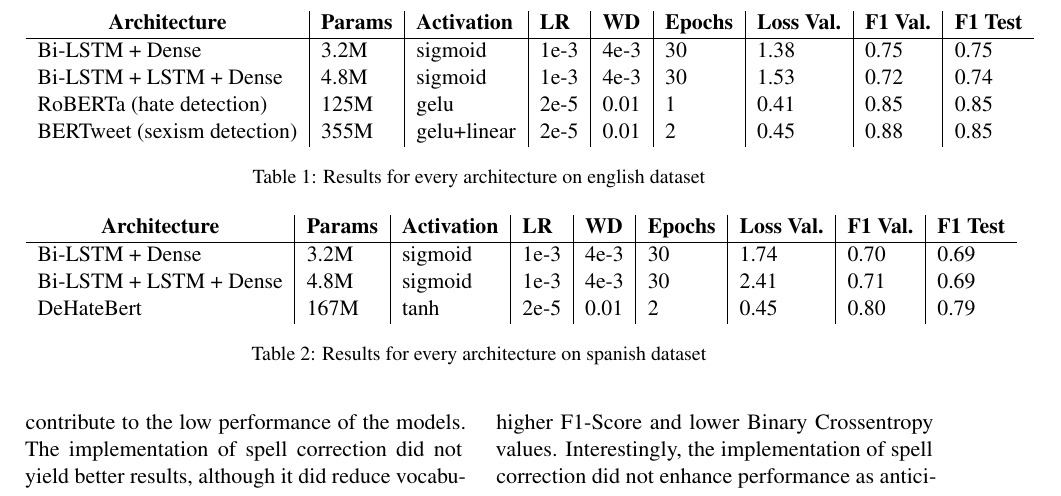
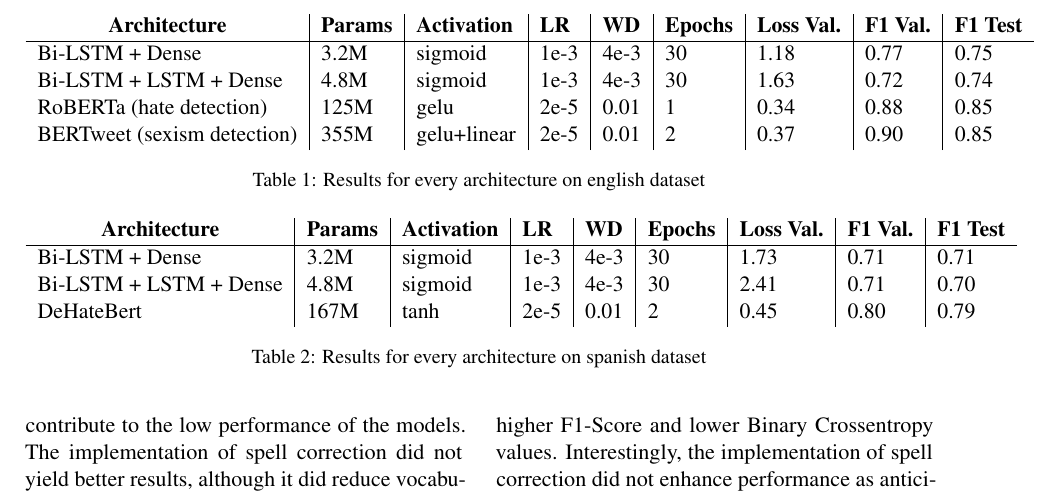
Before and after one commit to RiccardoRomeo01/NLP_Assignments, a LaTeX problem sheet (Assignment1/ReportA1/main.tex): part of page 2 of 2, cut so that both start at the same text. Compiled offline with pdfLaTeX.

Commit message:
several changes in A1 and A2

```diff
--- a/Assignment1/ReportA1/main.tex
+++ b/Assignment1/ReportA1/main.tex
@@ -174,10 +174,10 @@ Then, \textbf{use tables} to summarize your your findings (numerical results) in
 \begin{tabular}{l|l|l|l|l|l|l|l|l}
 \multicolumn{1}{c|}{\textbf{Architecture}} & \textbf{Params} & \textbf{Activation} & \textbf{LR} & \textbf{WD} & \textbf{Epochs} & \textbf{Loss Val.} & \textbf{F1 Val.} & \multicolumn{1}{c}{\textbf{F1 Test}} \\ \hline
 
-Bi-LSTM + Dense		& 	3.2M	& sigmoid		& 1e-3	& 4e-3 	& 30 &  1.38  &	0.75 & 0.75 \\
-Bi-LSTM + LSTM + Dense	& 		4.8M	& sigmoid		& 1e-3	& 4e-3	& 30 &	1.53 & 0.72 & 0.74\\
-RoBERTa (hate detection)	&  125M	& gelu	& 2e-5	& 0.01		& 1	& 0.41 	& 0.85 & 0.85\\
-BERTweet (sexism detection)	&  355M	& gelu+linear	& 2e-5	& 0.01	& 2	& 0.45  & 0.88 & 0.85\\
+Bi-LSTM + Dense		& 	3.2M	& sigmoid		& 1e-3	& 4e-3 	& 30 &  1.18  &	0.77 & 0.75 \\
+Bi-LSTM + LSTM + Dense	& 		4.8M	& sigmoid		& 1e-3	& 4e-3	& 30 &	1.63 & 0.72 & 0.74\\
+RoBERTa (hate detection)	&  125M	& gelu	& 2e-5	& 0.01		& 1	& 0.34 	& 0.88 & 0.85\\
+BERTweet (sexism detection)	&  355M	& gelu+linear	& 2e-5	& 0.01	& 2	& 0.37  & 0.90 & 0.85\\
 
 \end{tabular}
 \caption{Results for every architecture on english dataset}
```
Also changed, not shown: Assignment1/ReportA1/A1report.pdf, Assignment1/ReportA1/main.tex (4 more changed lines), 2 other files.
